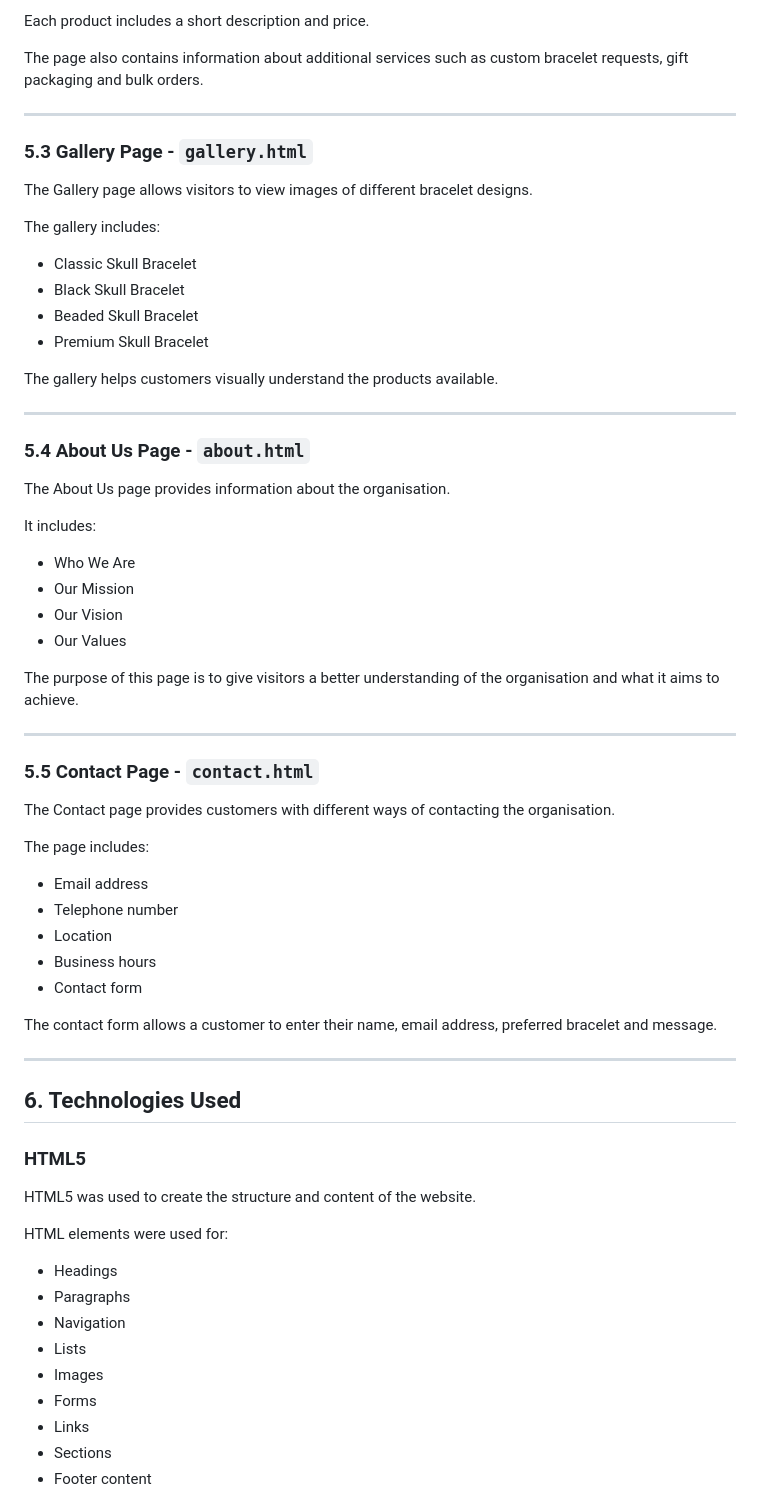
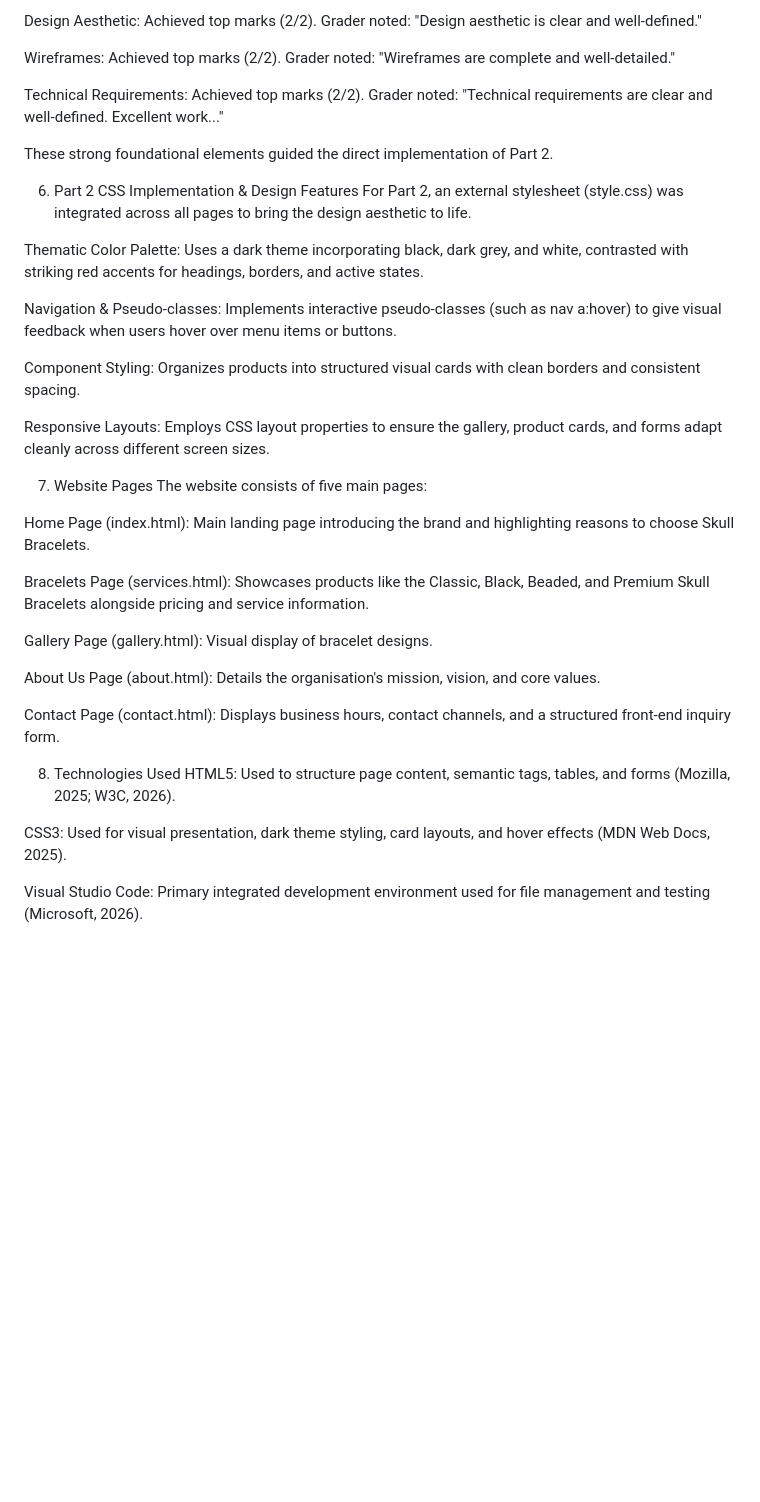
Before and after one commit to seipatichirwa568-star/Maine_ST10479886_WEDE5020_POE_P1, a Markdown page: README.md, the part around one of its changes. GitHub-like rendering; blank space fills up the shorter version.

```diff
--- a/README.md
+++ b/README.md
@@ -82,71 +70,40 @@ The page includes:
 
-Each product includes a short description and price.
+Design Aesthetic: Achieved top marks (2/2). Grader noted: "Design aesthetic is clear and well-defined."
 
-The page also contains information about additional services such as custom bracelet requests, gift packaging and bulk orders.
+Wireframes: Achieved top marks (2/2). Grader noted: "Wireframes are complete and well-detailed."
 
----
+Technical Requirements: Achieved top marks (2/2). Grader noted: "Technical requirements are clear and well-defined. Excellent work..."
 
-### 5.3 Gallery Page - `gallery.html`
+These strong foundational elements guided the direct implementation of Part 2.
 
-The Gallery page allows visitors to view images of different bracelet designs.
+6. Part 2 CSS Implementation & Design Features
+For Part 2, an external stylesheet (style.css) was integrated across all pages to bring the design aesthetic to life.
 
-The gallery includes:
+Thematic Color Palette: Uses a dark theme incorporating black, dark grey, and white, contrasted with striking red accents for headings, borders, and active states.
 
-- Classic Skull Bracelet
-- Black Skull Bracelet
-- Beaded Skull Bracelet
-- Premium Skull Bracelet
+Navigation & Pseudo-classes: Implements interactive pseudo-classes (such as nav a:hover) to give visual feedback when users hover over menu items or buttons.
 
-The gallery helps customers visually understand the products available.
+Component Styling: Organizes products into structured visual cards with clean borders and consistent spacing.
 
----
+Responsive Layouts: Employs CSS layout properties to ensure the gallery, product cards, and forms adapt cleanly across different screen sizes.
 
-### 5.4 About Us Page - `about.html`
+7. Website Pages
+The website consists of five main pages:
 
-The About Us page provides information about the organisation.
+Home Page (index.html): Main landing page introducing the brand and highlighting reasons to choose Skull Bracelets.
 
-It includes:
+Bracelets Page (services.html): Showcases products like the Classic, Black, Beaded, and Premium Skull Bracelets alongside pricing and service information.
 
-- Who We Are
-- Our Mission
-- Our Vision
-- Our Values
+Gallery Page (gallery.html): Visual display of bracelet designs.
 
-The purpose of this page is to give visitors a better understanding of the organisation and what it aims to achieve.
+About Us Page (about.html): Details the organisation's mission, vision, and core values.
 
----
+Contact Page (contact.html): Displays business hours, contact channels, and a structured front-end inquiry form.
 
-### 5.5 Contact Page - `contact.html`
+8. Technologies Used
+HTML5: Used to structure page content, semantic tags, tables, and forms (Mozilla, 2025; W3C, 2026).
 
-The Contact page provides customers with different ways of contacting the organisation.
+CSS3: Used for visual presentation, dark theme styling, card layouts, and hover effects (MDN Web Docs, 2025).
 
-The page includes:
+Visual Studio Code: Primary integrated development environment used for file management and testing (Microsoft, 2026).
 
-- Email address
-- Telephone number
-- Location
-- Business hours
-- Contact form
-
-The contact form allows a customer to enter their name, email address, preferred bracelet and message.
-
----
-
-## 6. Technologies Used
-
-### HTML5
-
-HTML5 was used to create the structure and content of the website.
-
-HTML elements were used for:
-
-- Headings
-- Paragraphs
-- Navigation
-- Lists
-- Images
-- Forms
-- Links
-- Sections
-- Footer content
-
```
Also changed, not shown: other parts of README.md (+50 -360 lines).
